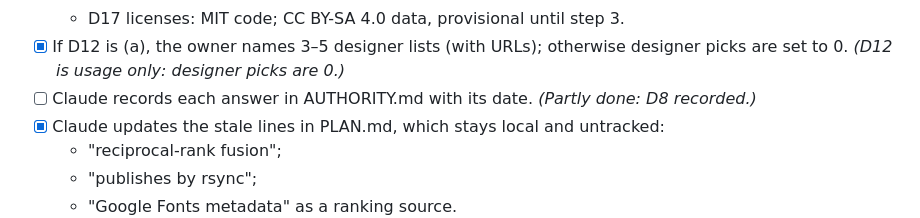
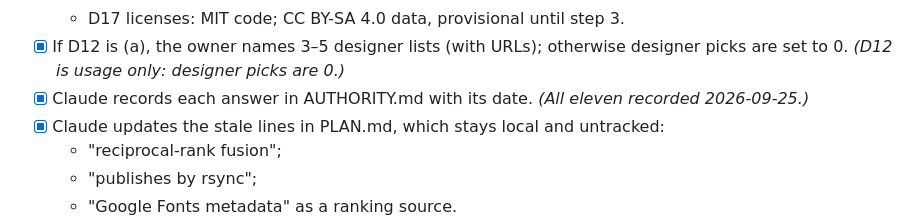
Before and after one commit to byronshock/trulyfreefonts, a Markdown page: docs/milestone-1.md, the part around the change. GitHub-like rendering.

Commit message:
Tick Step 0: answers recorded in AUTHORITY.md
Co-Authored-By: Claude Opus 5.5 <noreply@anthropic.com>

```diff
--- a/docs/milestone-1.md
+++ b/docs/milestone-1.md
@@ -32,7 +32,7 @@ Tick each item as soon as it is done and verified. If an item is only partly don
   - D15 snapshots: private data repository;
   - D17 licenses: MIT code; CC BY-SA 4.0 data, provisional until step 3.
 - [x] If D12 is (a), the owner names 3–5 designer lists (with URLs); otherwise designer picks are set to 0. *(D12 is usage only: designer picks are 0.)*
-- [ ] Claude records each answer in AUTHORITY.md with its date. *(Partly done: D8 recorded.)*
+- [x] Claude records each answer in AUTHORITY.md with its date. *(All eleven recorded 2026-09-25.)*
 - [x] Claude updates the stale lines in PLAN.md, which stays local and untracked:
   - "reciprocal-rank fusion";
   - "publishes by rsync";
```
